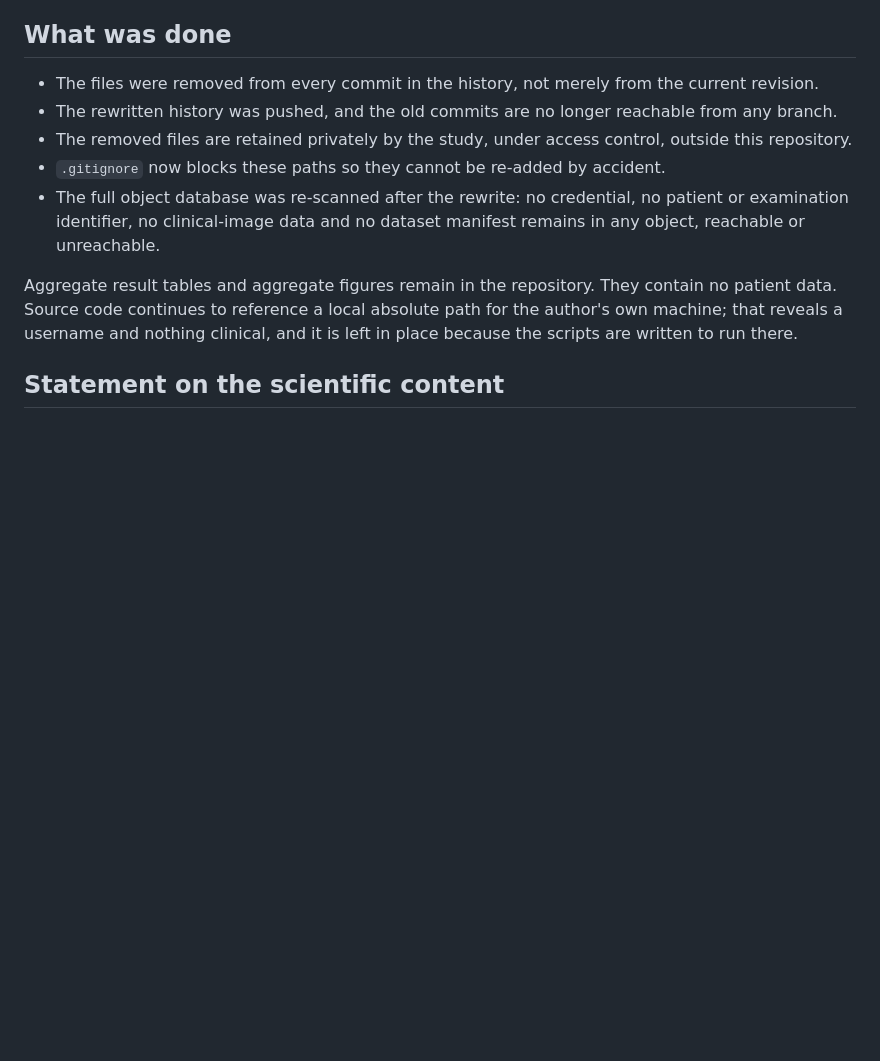
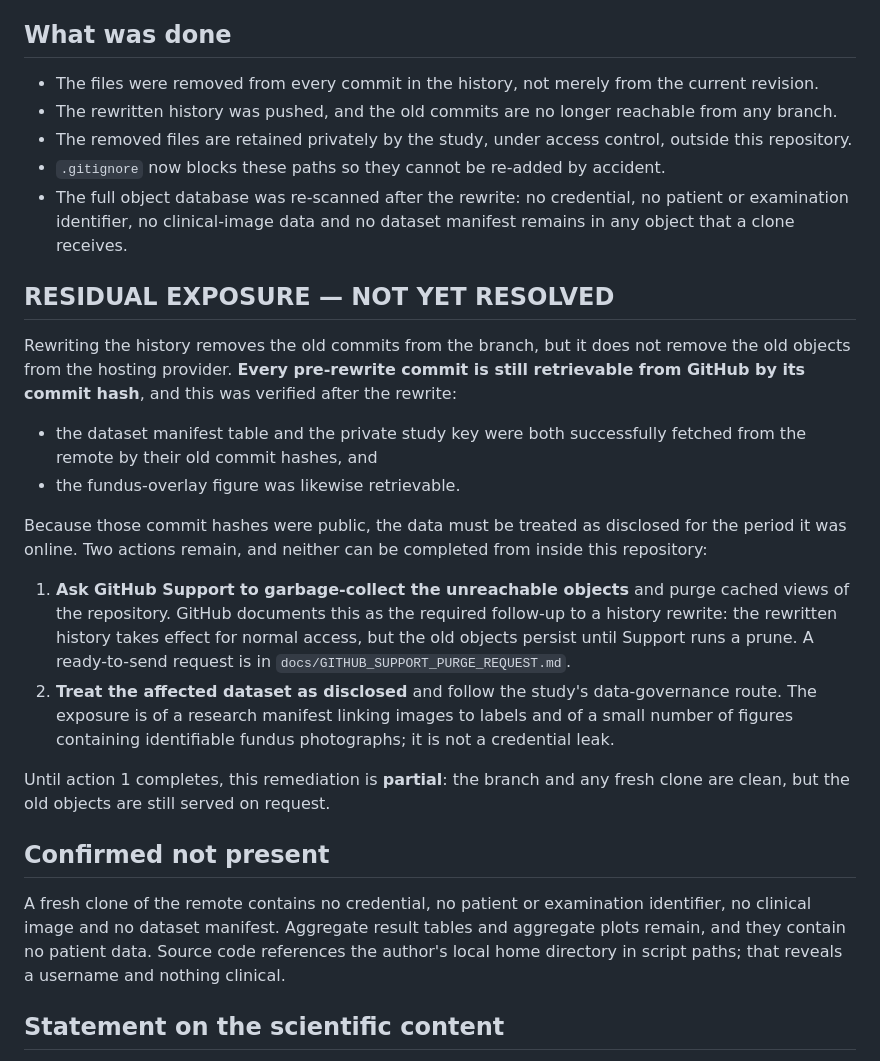
Before and after one commit to nikimahdian/vascular-biomarker-guided-rop-classification, a Markdown page: SECURITY_REMEDIATION.md, the part around the change. GitHub-like rendering; blank space fills up the shorter version.

```diff
--- a/SECURITY_REMEDIATION.md
+++ b/SECURITY_REMEDIATION.md
@@ -36,13 +36,39 @@ heat-map overlays rendered on top of identifiable fundus photographs.
   repository.
 - `.gitignore` now blocks these paths so they cannot be re-added by accident.
 - The full object database was re-scanned after the rewrite: no credential, no patient or
-  examination identifier, no clinical-image data and no dataset manifest remains in any object,
-  reachable or unreachable.
+  examination identifier, no clinical-image data and no dataset manifest remains in any object
+  that a clone receives.
 
-Aggregate result tables and aggregate figures remain in the repository. They contain no patient
-data. Source code continues to reference a local absolute path for the author's own machine; that
-reveals a username and nothing clinical, and it is left in place because the scripts are written to
-run there.
+## RESIDUAL EXPOSURE — NOT YET RESOLVED
+
+Rewriting the history removes the old commits from the branch, but it does not remove the old
+objects from the hosting provider. **Every pre-rewrite commit is still retrievable from GitHub by
+its commit hash**, and this was verified after the rewrite:
+
+- the dataset manifest table and the private study key were both successfully fetched from the
+  remote by their old commit hashes, and
+- the fundus-overlay figure was likewise retrievable.
+
+Because those commit hashes were public, the data must be treated as disclosed for the period it
+was online. Two actions remain, and neither can be completed from inside this repository:
+
+1. **Ask GitHub Support to garbage-collect the unreachable objects** and purge cached views of the
+   repository. GitHub documents this as the required follow-up to a history rewrite: the rewritten
+   history takes effect for normal access, but the old objects persist until Support runs a prune.
+   A ready-to-send request is in `docs/GITHUB_SUPPORT_PURGE_REQUEST.md`.
+2. **Treat the affected dataset as disclosed** and follow the study's data-governance route. The
+   exposure is of a research manifest linking images to labels and of a small number of figures
+   containing identifiable fundus photographs; it is not a credential leak.
+
+Until action 1 completes, this remediation is **partial**: the branch and any fresh clone are
+clean, but the old objects are still served on request.
+
+## Confirmed not present
+
+A fresh clone of the remote contains no credential, no patient or examination identifier, no
+clinical image and no dataset manifest. Aggregate result tables and aggregate plots remain, and
+they contain no patient data. Source code references the author's local home directory in script
+paths; that reveals a username and nothing clinical.
 
 ## Statement on the scientific content
 
```
Also changed, not shown: docs/GITHUB_SUPPORT_PURGE_REQUEST.md (added, +53 -0 lines).
